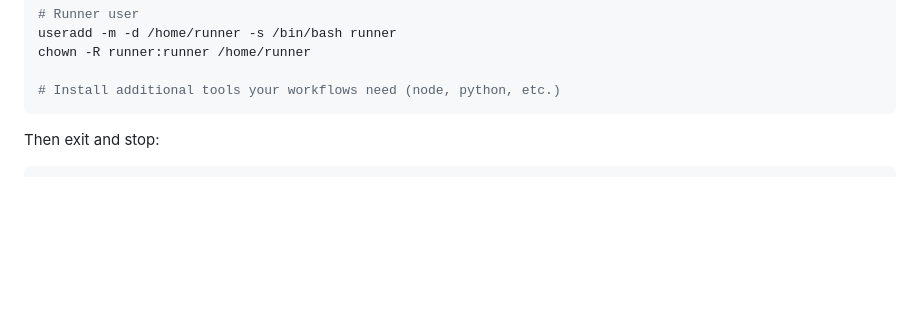
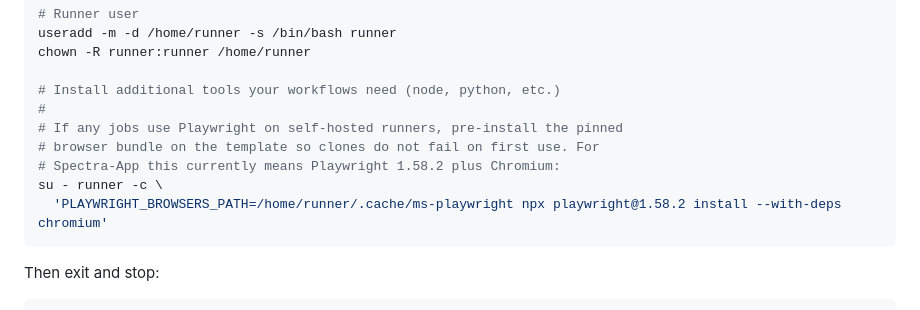
Before and after one commit to Cordtus/gh-runner-scaler, a Markdown page: README.md, the part around the change. Drawn GitHub-style; blank space fills up the shorter version.

Commit message:
docs: install Playwright browsers in runner template

````diff
--- a/README.md
+++ b/README.md
@@ -144,6 +144,12 @@ useradd -m -d /home/runner -s /bin/bash runner
 chown -R runner:runner /home/runner
 
 # Install additional tools your workflows need (node, python, etc.)
+#
+# If any jobs use Playwright on self-hosted runners, pre-install the pinned
+# browser bundle on the template so clones do not fail on first use. For
+# Spectra-App this currently means Playwright 1.58.2 plus Chromium:
+su - runner -c \
+  'PLAYWRIGHT_BROWSERS_PATH=/home/runner/.cache/ms-playwright npx playwright@1.58.2 install --with-deps chromium'
 ```
 
 Then exit and stop:
````
